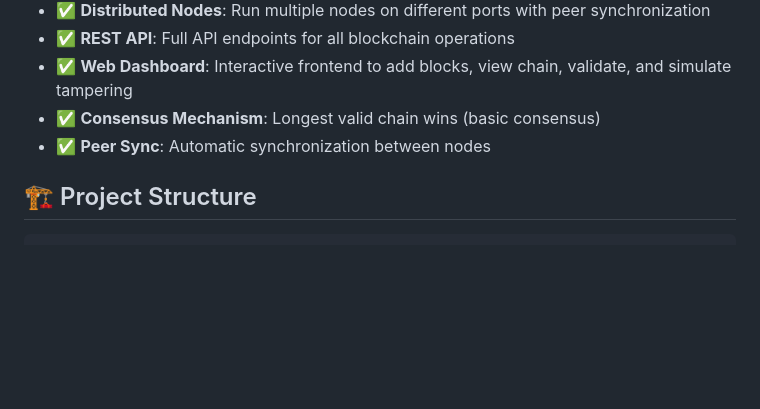
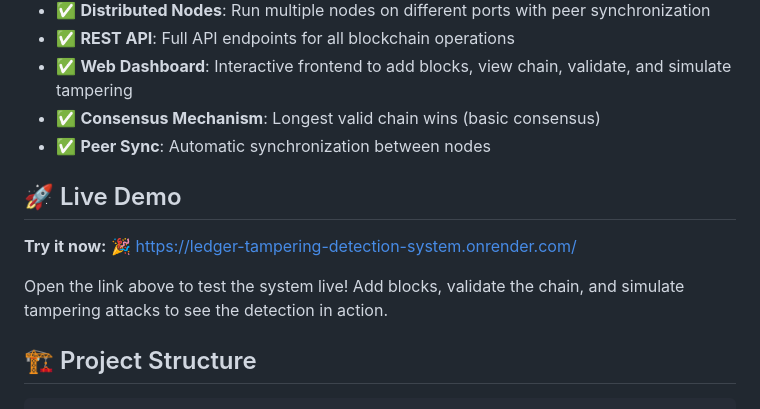
Before and after one commit to sushantfokmare/Ledger-Tampering-Detection-System, a Markdown page: README.md, the part around the change. GitHub-like rendering; blank space fills up the shorter version.

Commit message:
docs: Add production deployment link to README

```diff
--- a/README.md
+++ b/README.md
@@ -13,6 +13,12 @@ A complete distributed ledger system with blockchain-like architecture demonstra
 - ✅ **Web Dashboard**: Interactive frontend to add blocks, view chain, validate, and simulate tampering
 - ✅ **Consensus Mechanism**: Longest valid chain wins (basic consensus)
 - ✅ **Peer Sync**: Automatic synchronization between nodes
+
+## 🚀 Live Demo
+
+**Try it now:** 🎉 [https://ledger-tampering-detection-system.onrender.com/](https://ledger-tampering-detection-system.onrender.com/)
+
+Open the link above to test the system live! Add blocks, validate the chain, and simulate tampering attacks to see the detection in action.
 
 ## 🏗️ Project Structure
 
```
